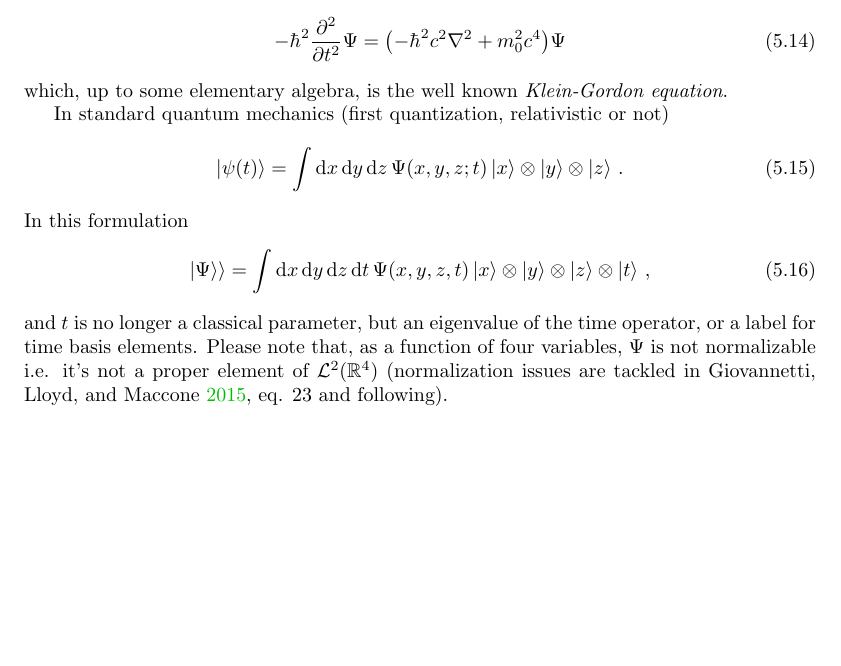
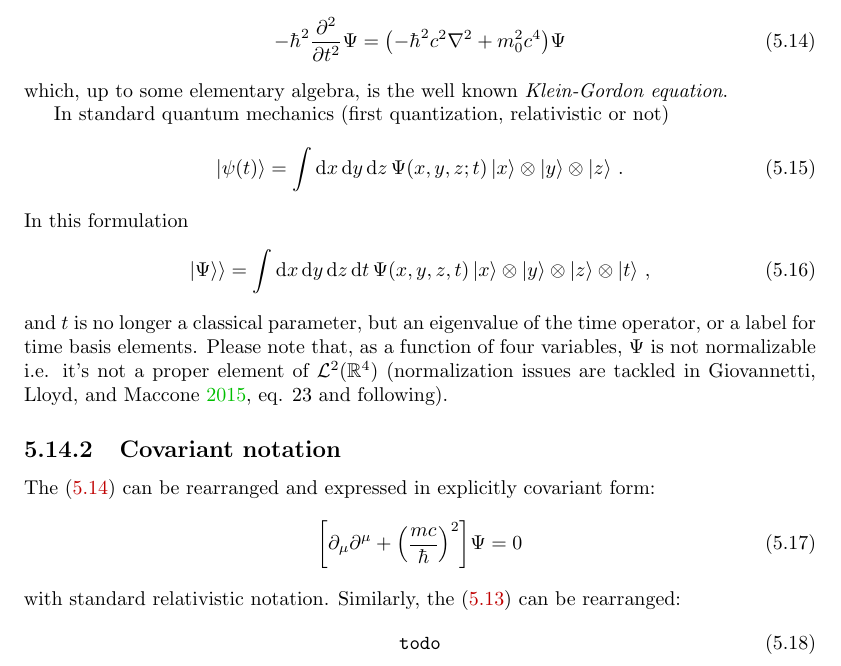
Before and after one commit to gderosa/timeq, a LaTeX thesis (tex/main.tex, which reads tex/pw/rel.tex): part of page 36 of 49, cut so that both start at the same text, the shorter picture padded with empty space. Compiled offline with pdfLaTeX.

Commit message:
covariant notation

```diff
--- a/tex/pw/rel.tex
+++ b/tex/pw/rel.tex
@@ -59,3 +59,15 @@ or a label for time basis elements. Please note that, as a function of four vari
 $\Psi$ is not normalizable i.e. it's not a proper element of
 $\mathcal{L}^2(\mathbb{R}^4)$
 (normalization issues are tackled in \cite[eq. 23 and following]{Lloyd:Time}).
+
+\subsection{Covariant notation}
+
+The \eqref{eq:proto_kg} can be rearranged and expressed in explicitly covariant form:
+\begin{equation}
+  \qty[\partial_{\mu}\partial^{\mu} + \qty(\frac{mc}{\hbar})^2]\Psi = 0
+\end{equation}
+with standard relativistic notation. Similarly, the \eqref{eq:pw_squared}
+can be rearranged:
+\begin{equation}
+  \texttt{todo}
+\end{equation}
```
